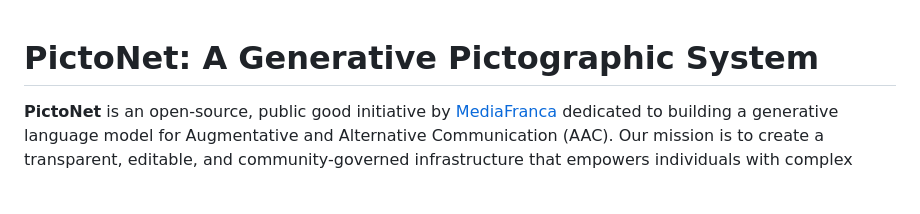
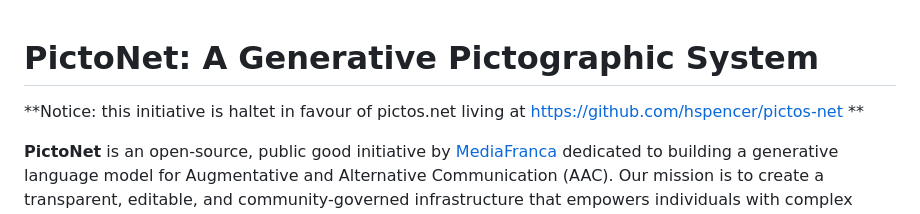
Before and after one commit to mediafranca/pictonet, a Markdown page: README.md, the part around the change. GitHub-like rendering; blank space fills up the shorter version.

```diff
--- a/README.md
+++ b/README.md
@@ -1,4 +1,6 @@
 # PictoNet: A Generative Pictographic System
+
+**Notice: this initiative is haltet in favour of pictos.net living at https://github.com/hspencer/pictos-net **
 
 **PictoNet** is an open-source, public good initiative by [MediaFranca](https://github.com/mediafranca) dedicated to building a generative language model for Augmentative and Alternative Communication (AAC). Our mission is to create a transparent, editable, and community-governed infrastructure that empowers individuals with complex communication needs (CCN) to express themselves more fully.
 
```
